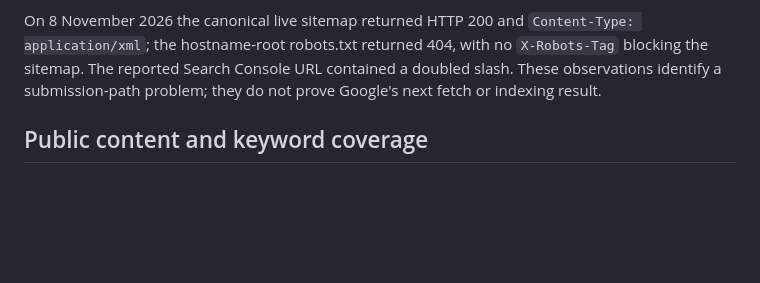
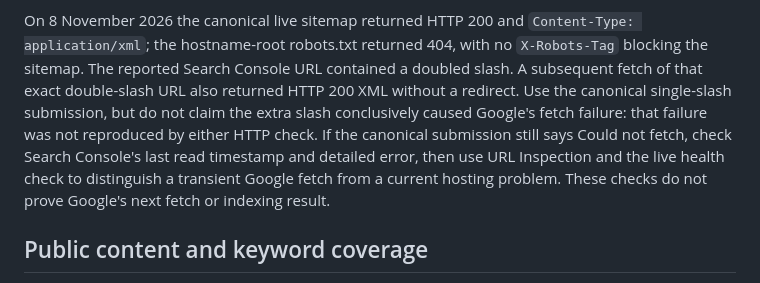
Before and after one commit to ParthVevahare/Flowchart-Generator-, a Markdown page: SEO.md, the part around the change. Rendered like a GitHub page; blank space fills up the shorter version.

Commit message:
Clarify live sitemap fetch evidence and canonical submission

```diff
--- a/SEO.md
+++ b/SEO.md
@@ -28,8 +28,14 @@ create a replacement property or regenerate verification tokens.
 On 8 November 2026 the canonical live sitemap returned HTTP 200 and
 `Content-Type: application/xml`; the hostname-root robots.txt returned 404,
 with no `X-Robots-Tag` blocking the sitemap. The reported Search Console URL
-contained a doubled slash. These observations identify a submission-path
-problem; they do not prove Google's next fetch or indexing result.
+contained a doubled slash. A subsequent fetch of that exact double-slash URL
+also returned HTTP 200 XML without a redirect. Use the canonical single-slash
+submission, but do not claim the extra slash conclusively caused Google's
+fetch failure: that failure was not reproduced by either HTTP check. If the
+canonical submission still says Could not fetch, check Search Console's last
+read timestamp and detailed error, then use URL Inspection and the live health
+check to distinguish a transient Google fetch from a current hosting problem.
+These checks do not prove Google's next fetch or indexing result.
 
 ## Public content and keyword coverage
 
```
Also changed, not shown: 1 other file.
